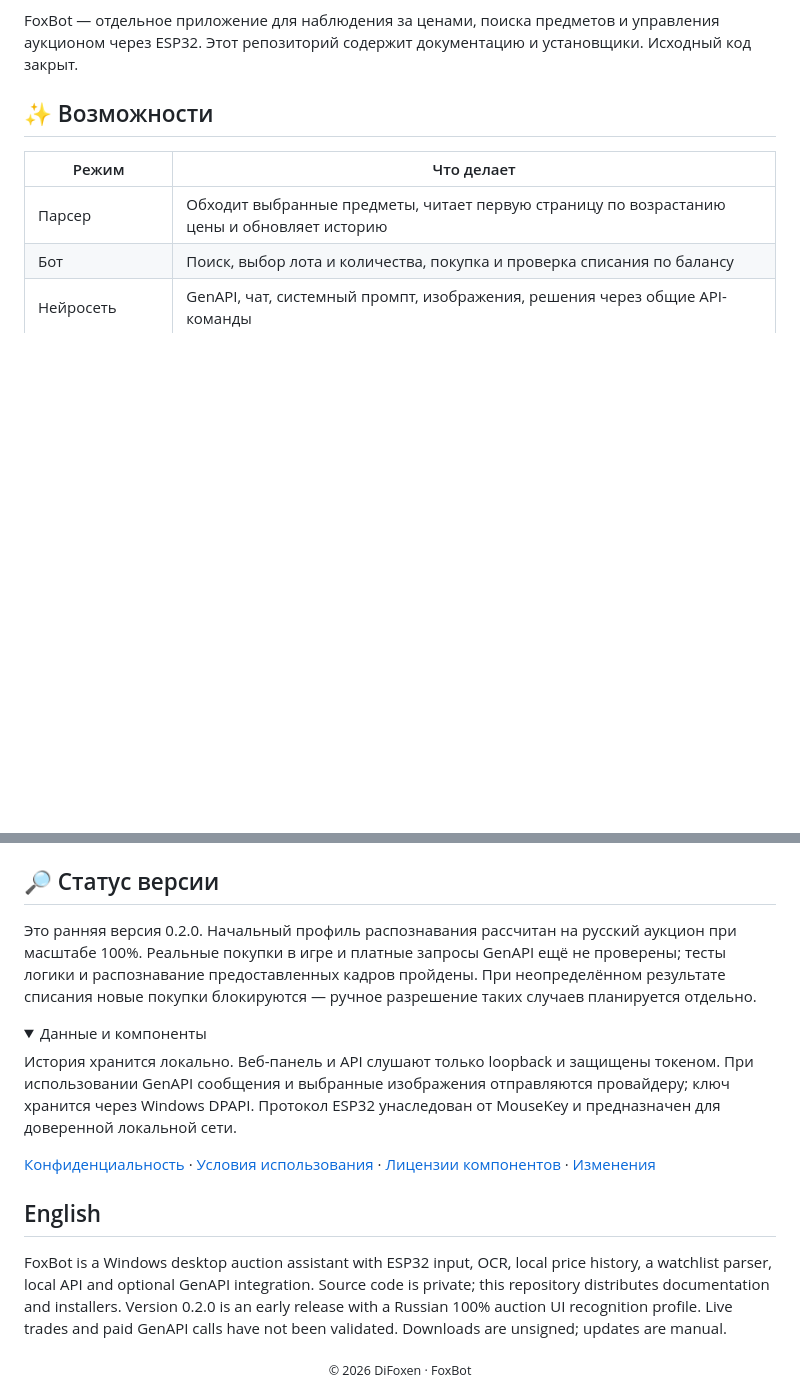
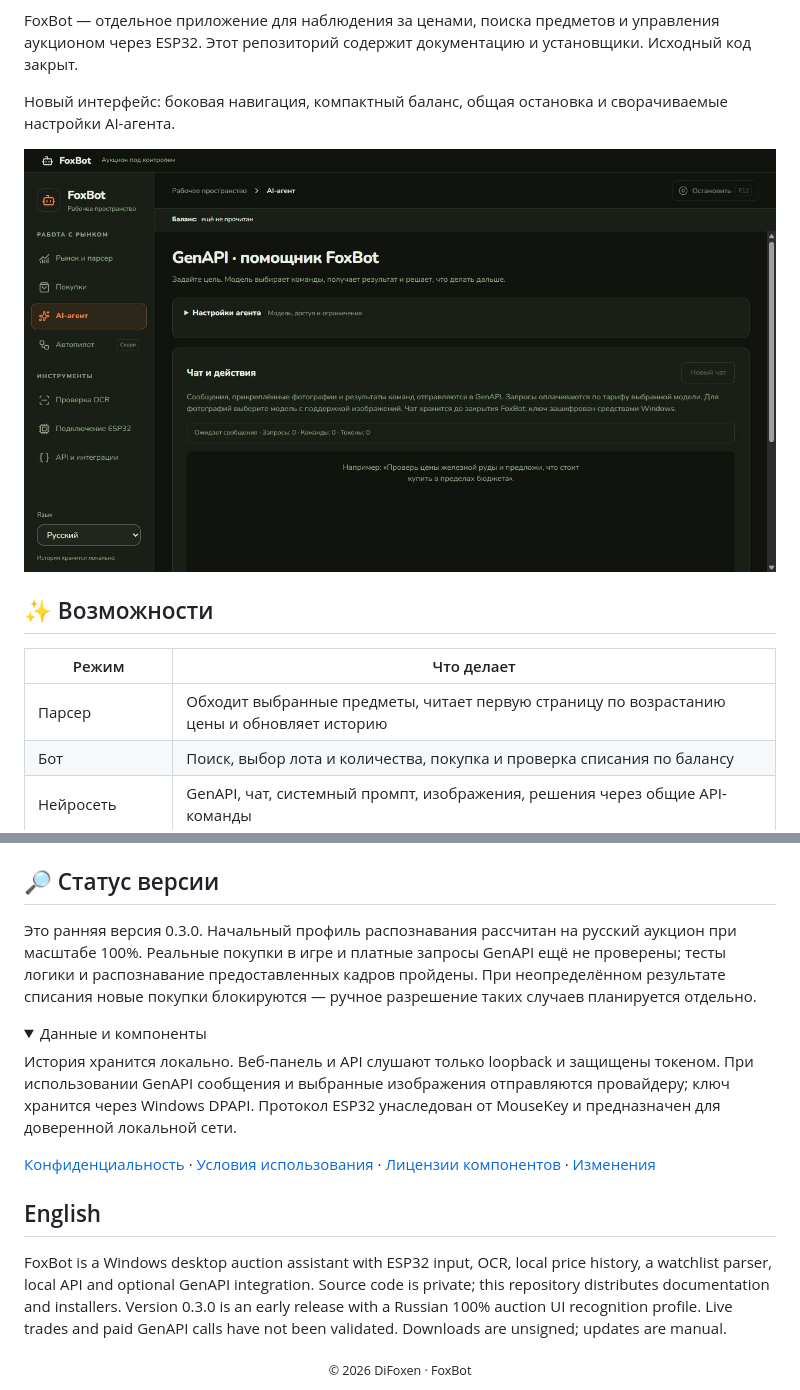
Before and after one commit to DiFoxenGit/FoxBot, a Markdown page: README.md, 2 parts joined by grey strips. GitHub-like rendering; pictures changed too: docs/interface-0.3.0.png (added); folded sections open; blank space fills up the shorter version.

```diff
--- a/README.md
+++ b/README.md
@@ -9,6 +9,10 @@
 </div>
 
 FoxBot — отдельное приложение для наблюдения за ценами, поиска предметов и управления аукционом через ESP32. Этот репозиторий содержит документацию и установщики. Исходный код закрыт.
+
+Новый интерфейс: боковая навигация, компактный баланс, общая остановка и сворачиваемые настройки AI-агента.
+
+![Интерфейс FoxBot 0.3.0 — AI-агент](docs/interface-0.3.0.png)
 
 <a id="features"></a>
 ## ✨ Возможности
@@ -47,7 +51,7 @@ flowchart LR
 <a id="limits"></a>
 ## 🔎 Статус версии
 
-Это ранняя версия 0.2.0. Начальный профиль распознавания рассчитан на русский аукцион при масштабе 100%. Реальные покупки в игре и платные запросы GenAPI ещё не проверены; тесты логики и распознавание предоставленных кадров пройдены. При неопределённом результате списания новые покупки блокируются — ручное разрешение таких случаев планируется отдельно.
+Это ранняя версия 0.3.0. Начальный профиль распознавания рассчитан на русский аукцион при масштабе 100%. Реальные покупки в игре и платные запросы GenAPI ещё не проверены; тесты логики и распознавание предоставленных кадров пройдены. При неопределённом результате списания новые покупки блокируются — ручное разрешение таких случаев планируется отдельно.
 
 <details><summary>Данные и компоненты</summary>
 
@@ -58,6 +62,6 @@ flowchart LR
 
 ## English
 
-FoxBot is a Windows desktop auction assistant with ESP32 input, OCR, local price history, a watchlist parser, local API and optional GenAPI integration. Source code is private; this repository distributes documentation and installers. Version 0.2.0 is an early release with a Russian 100% auction UI recognition profile. Live trades and paid GenAPI calls have not been validated. Downloads are unsigned; updates are manual.
+FoxBot is a Windows desktop auction assistant with ESP32 input, OCR, local price history, a watchlist parser, local API and optional GenAPI integration. Source code is private; this repository distributes documentation and installers. Version 0.3.0 is an early release with a Russian 100% auction UI recognition profile. Live trades and paid GenAPI calls have not been validated. Downloads are unsigned; updates are manual.
 
 <div align="center"><sub>© 2026 DiFoxen · FoxBot</sub></div>
```
Also changed, not shown: CHANGELOG.md (+22 -0 lines).
